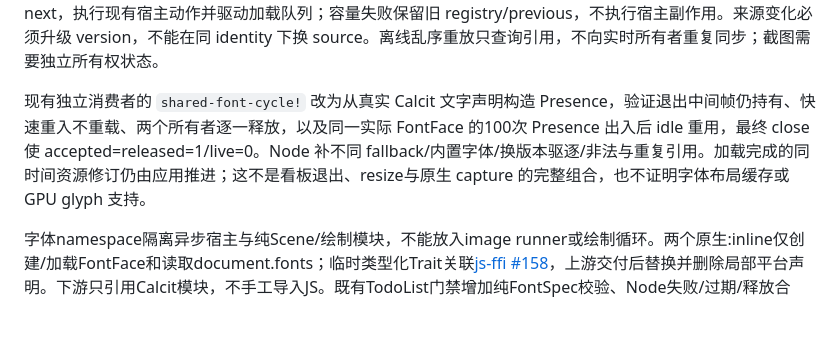
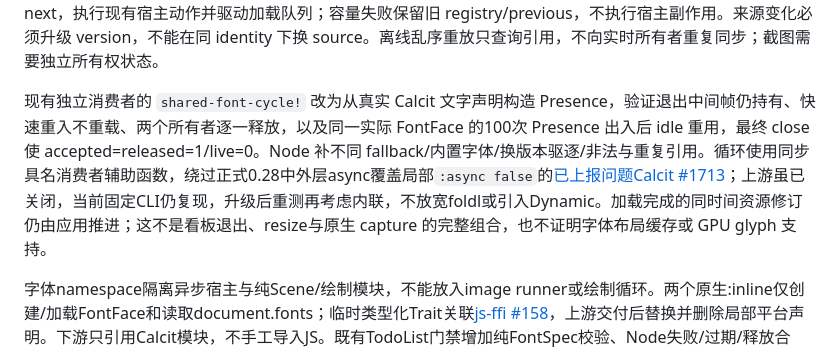
Before and after one commit to Quamolit/quamolit, a Markdown page: docs/scene-ir-core.md, the part around the change. Drawn GitHub-style; blank space fills up the shorter version.

Commit message:
docs: 对齐最新主线与 Calcit 回调绕过说明

```diff
--- a/docs/scene-ir-core.md
+++ b/docs/scene-ir-core.md
@@ -48,7 +48,7 @@ Presence 文字可复用同一共享入口：`presence-font-references(model)`
 
 `sync-font-leases(registry, previous, next, budget)` 对一个所有者的前后唯一引用列表同步：先释放消失项，再获取新增项，返回既有 `RegistryTransition`，没有另一套资源表。重复提交不改变引用数；不同所有者各持一个 lease。两个列表必须只含唯一合法 font identity，预算是固定的正数逻辑单位。调用方成功后保存 next，执行现有宿主动作并驱动加载队列；容量失败保留旧 registry/previous，不执行宿主副作用。来源变化必须升级 version，不能在同 identity 下换 source。离线乱序重放只查询引用，不向实时所有者重复同步；截图需要独立所有权状态。
 
-现有独立消费者的 `shared-font-cycle!` 改为从真实 Calcit 文字声明构造 Presence，验证退出中间帧仍持有、快速重入不重载、两个所有者逐一释放，以及同一实际 FontFace 的100次 Presence 出入后 idle 重用，最终 close 使 accepted=released=1/live=0。Node 补不同 fallback/内置字体/换版本驱逐/非法与重复引用。加载完成的同时间资源修订仍由应用推进；这不是看板退出、resize与原生 capture 的完整组合，也不证明字体布局缓存或 GPU glyph 支持。
+现有独立消费者的 `shared-font-cycle!` 改为从真实 Calcit 文字声明构造 Presence，验证退出中间帧仍持有、快速重入不重载、两个所有者逐一释放，以及同一实际 FontFace 的100次 Presence 出入后 idle 重用，最终 close 使 accepted=released=1/live=0。Node 补不同 fallback/内置字体/换版本驱逐/非法与重复引用。循环使用同步具名消费者辅助函数，绕过正式0.28中外层async覆盖局部`:async false`的[已上报问题Calcit #1713](https://github.com/calcit-lang/calcit/issues/1713)；上游虽已关闭，当前固定CLI仍复现，升级后重测再考虑内联，不放宽foldl或引入Dynamic。加载完成的同时间资源修订仍由应用推进；这不是看板退出、resize与原生 capture 的完整组合，也不证明字体布局缓存或 GPU glyph 支持。
 
 字体namespace隔离异步宿主与纯Scene/绘制模块，不能放入image runner或绘制循环。两个原生:inline仅创建/加载FontFace和读取document.fonts；临时类型化Trait关联[js-ffi #158](https://github.com/calcit-lang/js-ffi/issues/158)，上游交付后替换并删除局部平台声明。下游只引用Calcit模块，不手工导入JS。既有TodoList门禁增加纯FontSpec校验、Node失败/过期/释放合同，以及真实Chromium本地Arial/Liberation Sans加载、损坏字体失败、缺失首选字体回退和全RGBA原生参考。独立消费者声明“图表收入”，沿现有组件/transform链路验证乱序时间、1000次移动共享文字节点、同时间字体修订重声明，以及本地CJK加载、构造失败、过期安装拒绝、原生回退、非空与缺字字形差异；固定帧进入原消费者artifact。macOS用实际PostScript名PingFangSC-Regular，Linux依赖既有Playwright安装的WenQuanYi Zen Hei，缺失时失败不跳过。字形诊断验证浏览器最终绘制不是缺字，不等于解析字体文件证明全部字符覆盖。Node替身不算浏览器字体证据；精确文字命中及仅移动时不重排的原生布局/字形缓存计数仍未完成，旧monospace近似命中不能外推命名字体。
 
```
Also changed, not shown: docs/plan-v3.md (+3 -3 lines).
